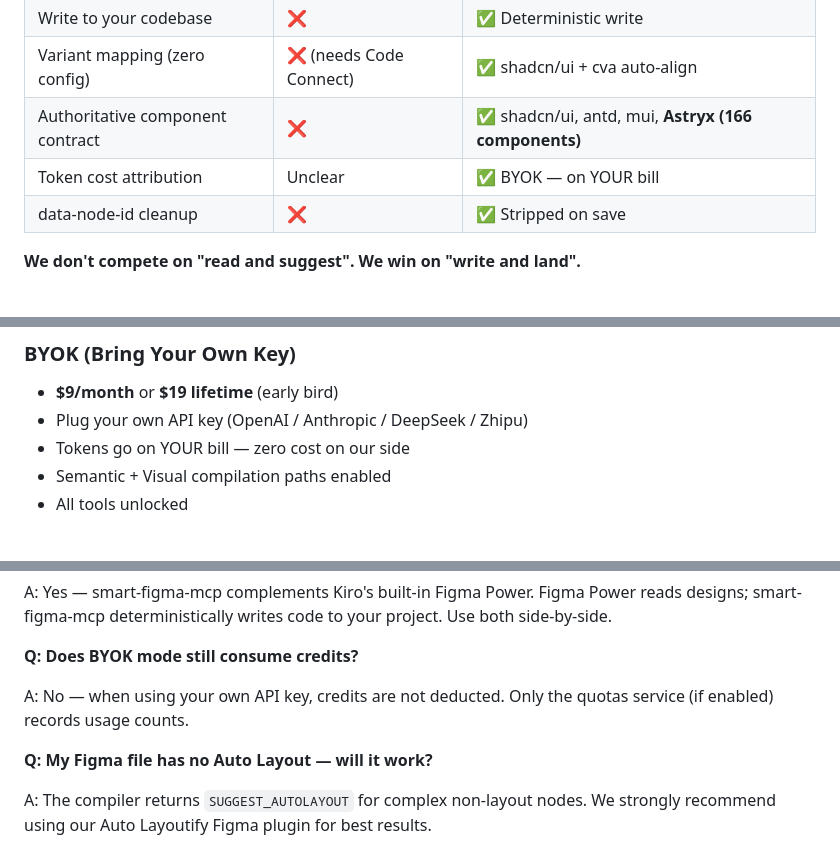
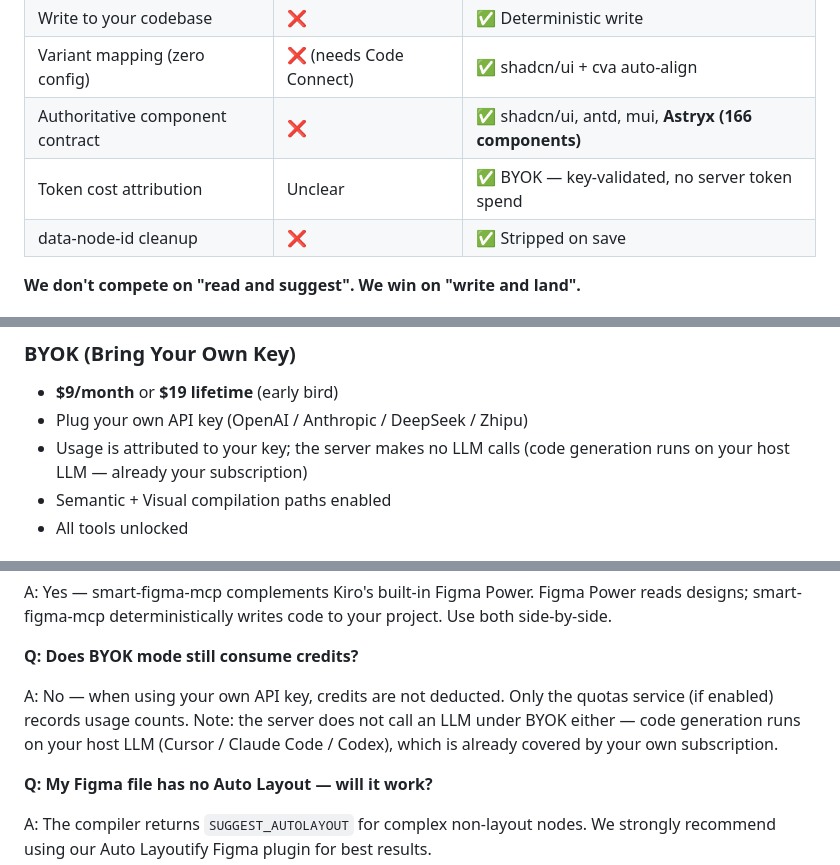
Before and after one commit to drake-yuan/smart-figma-mcp, a Markdown page: README.md, 3 parts joined by grey strips. Rendered like a GitHub page.

Commit message:
docs(byok): stop over-claiming token billing in BYOK docs
Cause: the BYOK section implied the server spends the user's tokens to
generate code ("Tokens go on YOUR bill"), but the server never calls an
LLM — generation runs on the host LLM (Cursor / Claude Code / Codex),
which is already the user's subscription. The earlier wording conflated
client-side token spend with server-side BYOK.
Impact: rewrote the BYOK line, the comparison-table cell, and the FAQ to
state that BYOK is key-validated with no server-side token spend; usage
attribution is the server's only role. Removes the misleading claim.

Co-Authored-By: WorkBuddy <noreply@workbuddy.ai>

```diff
--- a/README.md
+++ b/README.md
@@ -20,7 +20,7 @@ When you paste a Figma link into Cursor / Claude Code / Codex, AI doesn't know y
 | Write to your codebase           | ❌                      | ✅ Deterministic write                               |
 | Variant mapping (zero config)    | ❌ (needs Code Connect) | ✅ shadcn/ui + cva auto-align                        |
 | Authoritative component contract | ❌                      | ✅ shadcn/ui, antd, mui, **Astryx (166 components)** |
-| Token cost attribution           | Unclear                | ✅ BYOK — on YOUR bill                               |
+| Token cost attribution           | Unclear                | ✅ BYOK — key-validated, no server token spend       |
 | data-node-id cleanup             | ❌                      | ✅ Stripped on save                                  |
 
 **We don't compete on "read and suggest". We win on "write and land".**
@@ -211,7 +211,7 @@ export FIGMA_ACCESS_TOKEN="<your-figma-personal-access-token>"
 
 - **$9/month** or **$19 lifetime** (early bird)
 - Plug your own API key (OpenAI / Anthropic / DeepSeek / Zhipu)
-- Tokens go on YOUR bill — zero cost on our side
+- Usage is attributed to your key; the server makes no LLM calls (code generation runs on your host LLM — already your subscription)
 - Semantic + Visual compilation paths enabled
 - All tools unlocked
 
@@ -527,7 +527,7 @@ A: Yes — smart-figma-mcp complements Kiro's built-in Figma Power. Figma Power
 
 **Q: Does BYOK mode still consume credits?**
 
-A: No — when using your own API key, credits are not deducted. Only the quotas service (if enabled) records usage counts.
+A: No — when using your own API key, credits are not deducted. Only the quotas service (if enabled) records usage counts. Note: the server does not call an LLM under BYOK either — code generation runs on your host LLM (Cursor / Claude Code / Codex), which is already covered by your own subscription.
 
 **Q: My Figma file has no Auto Layout — will it work?**
 
```
